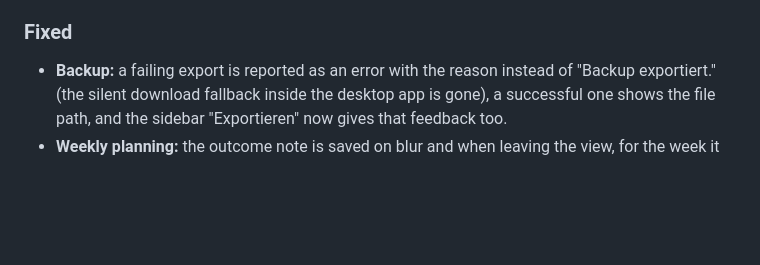
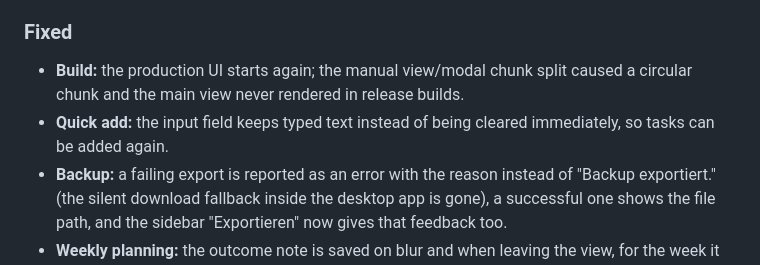
Before and after one commit to casoon/etasks, a Markdown page: CHANGELOG.md, the part around the change. Rendered like a GitHub page; blank space fills up the shorter version.

Commit message:
docs(changelog): production build and quick add fixes

```diff
--- a/CHANGELOG.md
+++ b/CHANGELOG.md
@@ -34,6 +34,8 @@ All notable changes to eTasks are listed here. eTasks follows
 
 ### Fixed
 
+- **Build:** the production UI starts again; the manual view/modal chunk split caused a circular chunk and the main view never rendered in release builds.
+- **Quick add:** the input field keeps typed text instead of being cleared immediately, so tasks can be added again.
 - **Backup:** a failing export is reported as an error with the reason instead of "Backup exportiert." (the silent download fallback inside the desktop app is gone), a successful one shows the file path, and the sidebar "Exportieren" now gives that feedback too.
 - **Weekly planning:** the outcome note is saved on blur and when leaving the view, for the week it was typed in.
 - **Backup:** the import in the right panel asks like the one in Settings, with the number of entries that get replaced; both use the same path. The file is checked first (version, lists, required fields) and an invalid file is rejected before anything is touched. Before importing, the current state is saved to the export folder as `etasks-vor-import-…json`; if that fails, nothing is imported.
```
